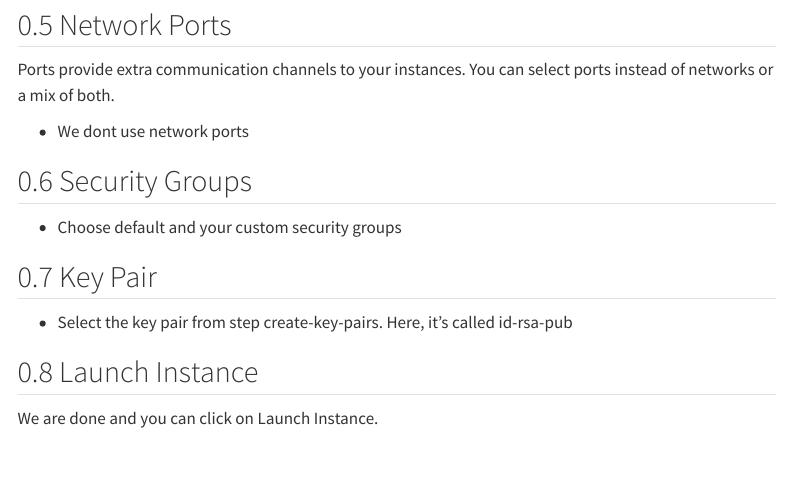
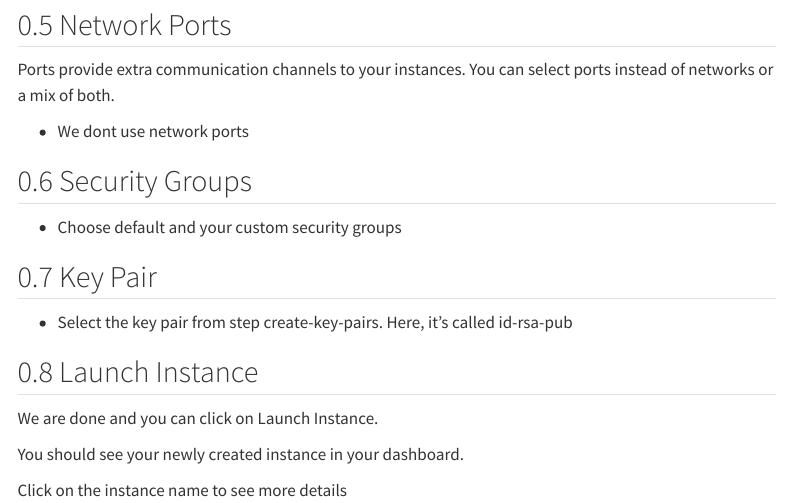
Before and after one commit to kirenz/bw-cloud, a Quarto document (create-instance.qmd): the page in a window 1100 px wide, from 790 px down. Rendered offline with R 4.5, knitr and Pandoc in place of Quarto, with nearby package versions; menus at the side of the page are left out.

Commit message:
Update create-instance.qmd

```diff
--- a/create-instance.qmd
+++ b/create-instance.qmd
@@ -70,3 +70,7 @@ Ports provide extra communication channels to your instances. You can select por
 ## Launch Instance
 
 We are done and you can click on Launch Instance.
+
+You should see your newly created instance in your dashboard.
+
+Click on the instance name to see more details
```
